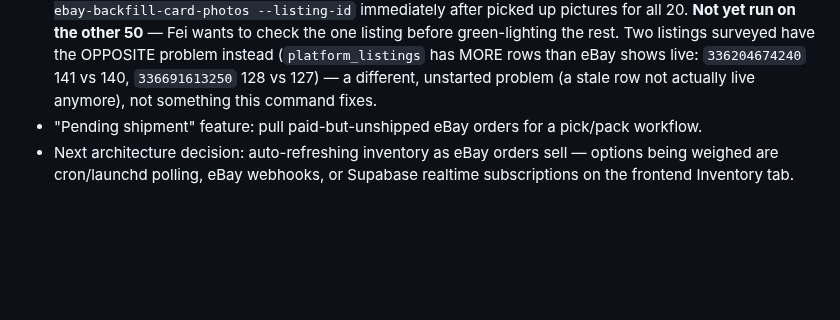
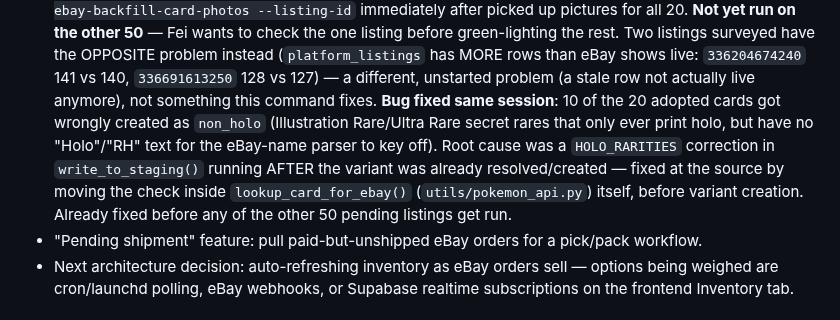
Before and after one commit to flyworld2002/Card-Board-MasterMind, a Markdown page: CLAUDE.md, the part around the change. Drawn GitHub-style; blank space fills up the shorter version.

Commit message:
Note HOLO_RARITIES fix in the untracked-variations TODO entry
Co-Authored-By: Claude Sonnet 5 <noreply@anthropic.com>

```diff
--- a/CLAUDE.md
+++ b/CLAUDE.md
@@ -233,7 +233,15 @@ part of any build output.
   problem instead (`platform_listings` has MORE rows than eBay shows
   live: `336204674240` 141 vs 140, `336691613250` 128 vs 127) — a
   different, unstarted problem (a stale row not actually live anymore),
-  not something this command fixes.
+  not something this command fixes. **Bug fixed same session**: 10 of
+  the 20 adopted cards got wrongly created as `non_holo` (Illustration
+  Rare/Ultra Rare secret rares that only ever print holo, but have no
+  "Holo"/"RH" text for the eBay-name parser to key off). Root cause was
+  a `HOLO_RARITIES` correction in `write_to_staging()` running AFTER
+  the variant was already resolved/created — fixed at the source by
+  moving the check inside `lookup_card_for_ebay()`
+  (`utils/pokemon_api.py`) itself, before variant creation. Already
+  fixed before any of the other 50 pending listings get run.
 - "Pending shipment" feature: pull paid-but-unshipped eBay orders for a
   pick/pack workflow.
 - Next architecture decision: auto-refreshing inventory as eBay orders
```
